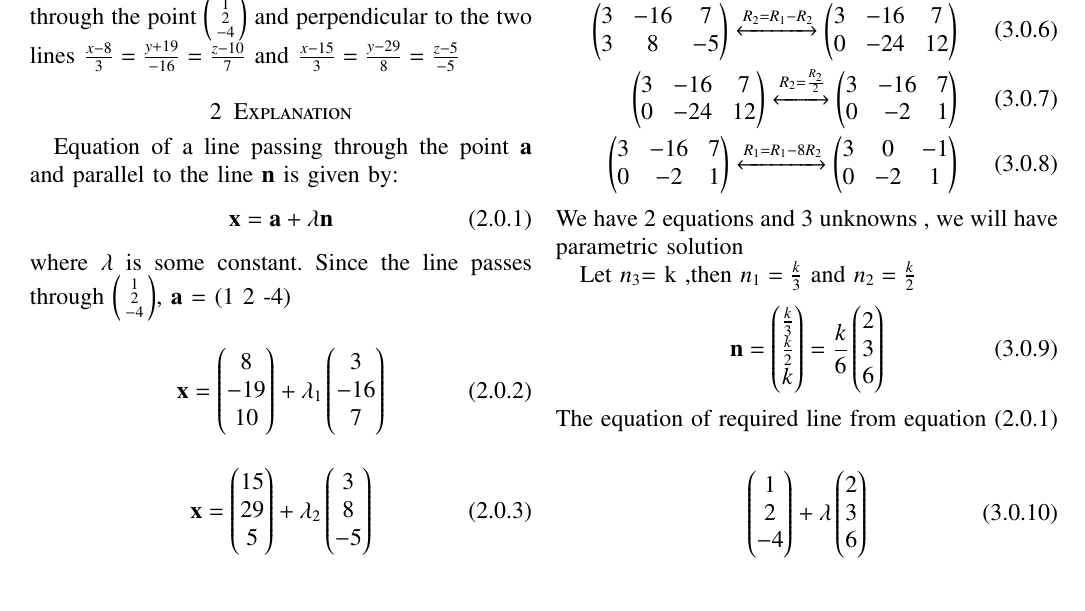
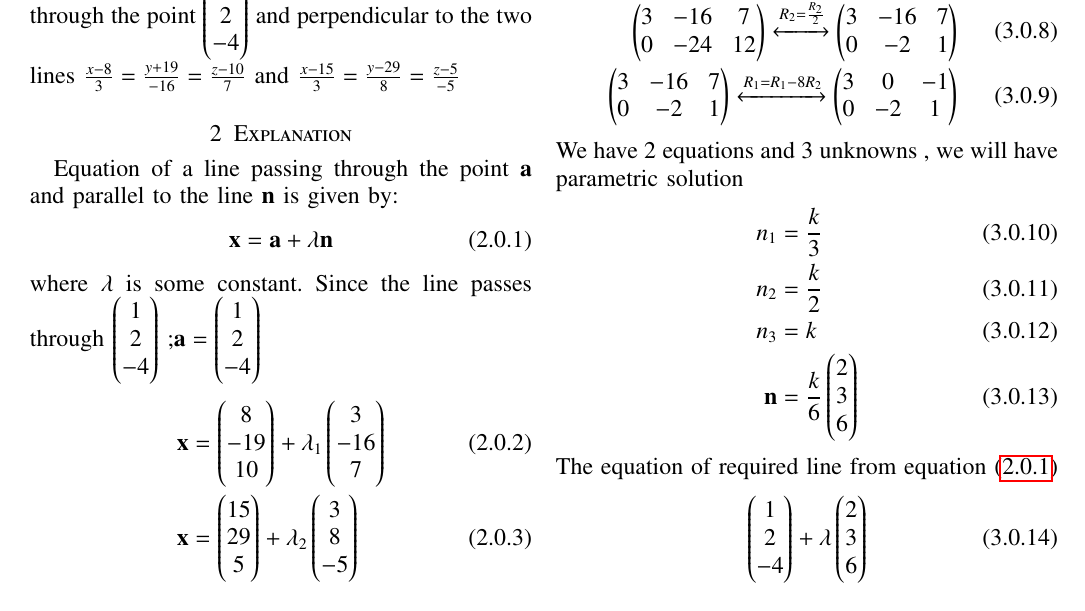
Before and after one commit to AddagallaSatyanarayana/AI5006, a LaTeX problem sheet (Assignment1/Assignment1.tex): part of page 1 of 2, cut at the place of the change, the shorter picture padded with empty space. Compiled offline with pdfLaTeX.

Commit message:
Add files via upload

```diff
--- a/Assignment1/Assignment1.tex
+++ b/Assignment1/Assignment1.tex
@@ -155,26 +155,25 @@ and latex-tikz codes from
 https://github.com/AddagallaSatyanarayana/AI5006/tree/master/Assignment1/Assignment1.tex
 \end{lstlisting}
 %
+
 \section{Problem}
 Find the vector equation of the line passing through the point
-$\begin{psmallmatrix}1 \\2 \\-4	\end{psmallmatrix}$
-and perpendicular to the two lines
-   	$\frac{x-8}{3} = \frac{y+19}{-16}= \frac{z-10}{7}$  and
-	$\frac{x-15}{3} = \frac{y-29}{8}= \frac{z-5}{-5}$
+\myvec{1\\2\\-4} and perpendicular to the two lines
+$\frac{x-8}{3} = \frac{y+19}{-16}= \frac{z-10}{7}$  and
+$\frac{x-15}{3} = \frac{y-29}{8}= \frac{z-5}{-5}$
 
 
 \section{Explanation}
 Equation of a line passing through the point $\vec{a}$ and parallel to the line $\vec{n}$ is given by:
 \begin{align}
- \vec{x} =\vec{a} + \lambda\vec{n}
+ \vec{x} =\vec{a} + \lambda\vec{n}\label{eq:1}
 \end{align}
 where $\lambda$ is some constant.
 Since the line passes through
-	$\begin{psmallmatrix}1 \\2\\-4\end{psmallmatrix} $,
-$\vec{a}$ = (1  2 -4)
+$\myvec{1 \\2 \\-4}$ ;$\vec{a} = \myvec{1 \\2 \\-4}$
 
 \begin{align}
-\vec{x} =\begin{pmatrix} 8\\ -19\\ 10\end{pmatrix} + \lambda_1
-	\begin{pmatrix} 3 \\-16\\ 7\end{pmatrix}
+\vec{x} &=\myvec{ 8\\ -19\\ 10} + \lambda_1\myvec{ 3 \\-16\\ 7} \\
+\vec{x} &=\myvec{15\\ 29\\ 5} + \lambda_2\myvec{ 3 \\8\\ -5}
 \end{align}
 
@@ -181,4 +183 @@ $\vec{a}$ = (1  2 -4)
 \begin{align}
- \vec{x} =\begin{pmatrix}15\\ 29\\ 5\end{pmatrix} + \lambda_2
-	\begin{pmatrix} 3 \\8\\ -5\end{pmatrix}
-\end{align}
@@ -203,16 +195,14 @@ $\vec{m_1}=\myvec{3\\-16\\7} ,  \vec{m_2}=\myvec{3\\8\\-5},\vec{n}=\myvec{n_1\\n
-\begin{align}
-	\intertext{The matrix form is}
 	\myvec{3 & -16 & 7 \\ 3 & 8 & -5}\\
 	\myvec{3 & -16 & 7 \\ 3 & 8 & -5 } \xleftrightarrow{R_2=R_1-R_2}\myvec{3 & -16 & 7 \\ 0 & -24 & 12 }\\
 	\myvec{3 & -16 & 7 \\ 0 & -24 & 12}\xleftrightarrow{R_2=\frac{R_2}{2}}\myvec{3 & -16 & 7 \\ 0 & -2 & 1 }\\
 	\myvec{3 & -16 & 7 \\ 0 & -2 & 1 }\xleftrightarrow{R_1=R_1 -8R_2}\myvec{3 & 0 & -1 \\ 0 & -2 & 1}
 \end{align}
-We have 2 equations and 3 unknowns , we will have parametric solution\par
-Let $n_3$= k ,then $n_1 =  \frac{k}{3}$ and $n_2 =  \frac{k}{2}$
+We have 2 equations and 3 unknowns , we will have parametric solution
 \begin{align}
-	\vec{n} = \myvec{\frac{k}{3} \\ \frac{k}{2} \\k} =\frac{k}{6} \myvec{2 \\ 3 \\6}
+ n_1 &=  \frac{k}{3}\\ n_2 &=  \frac{k}{2}\\ n_3 &= k \\
+\vec{n} &= \frac{k}{6} \myvec{2 \\ 3 \\6}
 \end{align}
-The equation of required line from equation $(2.0.1)$ \par
+The equation of required line from equation \eqref{eq:1}
 \begin{align}
 	\myvec{1\\2\\-4} + \lambda\myvec{2\\3\\6}
 \end{align}
```
Also changed, not shown: Assignment1/Assignment1.pdf, Assignment1/Assignment1.tex (20 more changed lines).
